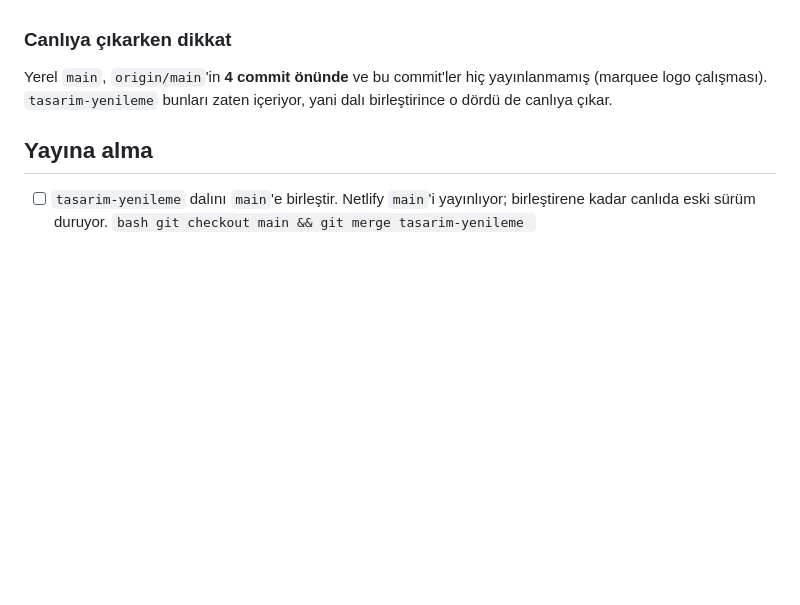
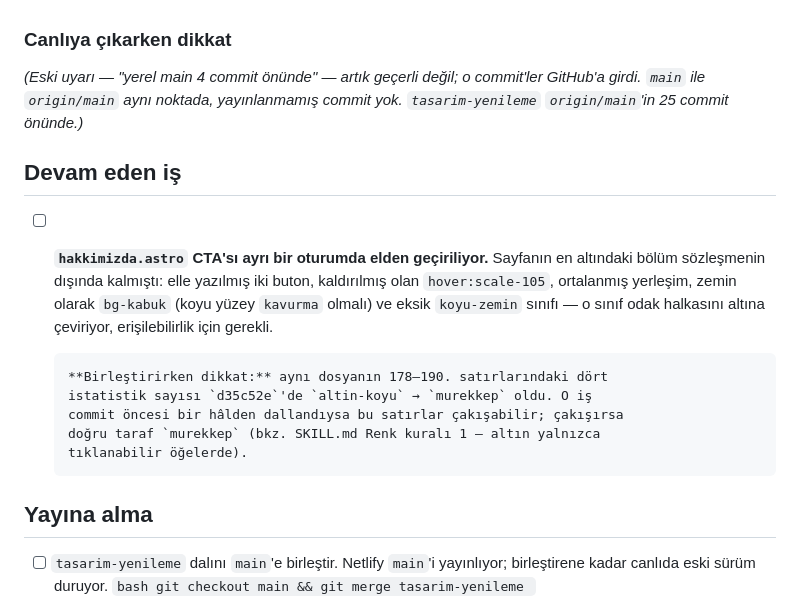
Before and after one commit to Kerem-Kirmaci/kervan-kahve-site, a Markdown page: TODO.md, the part around the change. Rendered like a GitHub page; blank space fills up the shorter version.

Commit message:
docs: devam eden hakkimizda işi ve çakışma riski not edildi
`hakkimizda.astro` CTA bölümünün sözleşmeye getirilmesi ayrı bir oturumda
sürüyor. Aynı dosyanın istatistik satırları bir önceki commit'te değiştiği
için birleştirmede çakışabilir; hangi tarafın doğru olduğu yazıldı.

Ayrıca "yerel main, origin/main'in 4 commit önünde" uyarısı geçersizdi —
o commit'ler yayınlanmış, iki dal aynı noktada. Düzeltildi.

Co-Authored-By: Claude Opus 5 <noreply@anthropic.com>

```diff
--- a/TODO.md
+++ b/TODO.md
@@ -241,9 +241,24 @@ https://claude.ai/code/artifact/a2c72641-0e36-483c-8487-0d01a61388b9
 
 ### Canlıya çıkarken dikkat
 
-Yerel `main`, `origin/main`'in **4 commit önünde** ve bu commit'ler hiç
-yayınlanmamış (marquee logo çalışması). `tasarim-yenileme` bunları zaten
-içeriyor, yani dalı birleştirince o dördü de canlıya çıkar.
+*(Eski uyarı — "yerel main 4 commit önünde" — artık geçerli değil; o commit'ler
+GitHub'a girdi. `main` ile `origin/main` aynı noktada, yayınlanmamış commit yok.
+`tasarim-yenileme` `origin/main`'in 25 commit önünde.)*
+
+## Devam eden iş
+
+- [ ] **`hakkimizda.astro` CTA'sı ayrı bir oturumda elden geçiriliyor.**
+      Sayfanın en altındaki bölüm sözleşmenin dışında kalmıştı: elle yazılmış
+      iki buton, kaldırılmış olan `hover:scale-105`, ortalanmış yerleşim,
+      zemin olarak `bg-kabuk` (koyu yüzey `kavurma` olmalı) ve eksik
+      `koyu-zemin` sınıfı — o sınıf odak halkasını altına çeviriyor,
+      erişilebilirlik için gerekli.
+
+      **Birleştirirken dikkat:** aynı dosyanın 178–190. satırlarındaki dört
+      istatistik sayısı `d35c52e`'de `altin-koyu` → `murekkep` oldu. O iş
+      commit öncesi bir hâlden dallandıysa bu satırlar çakışabilir; çakışırsa
+      doğru taraf `murekkep` (bkz. SKILL.md Renk kuralı 1 — altın yalnızca
+      tıklanabilir öğelerde).
 
 ## Yayına alma
 
```
